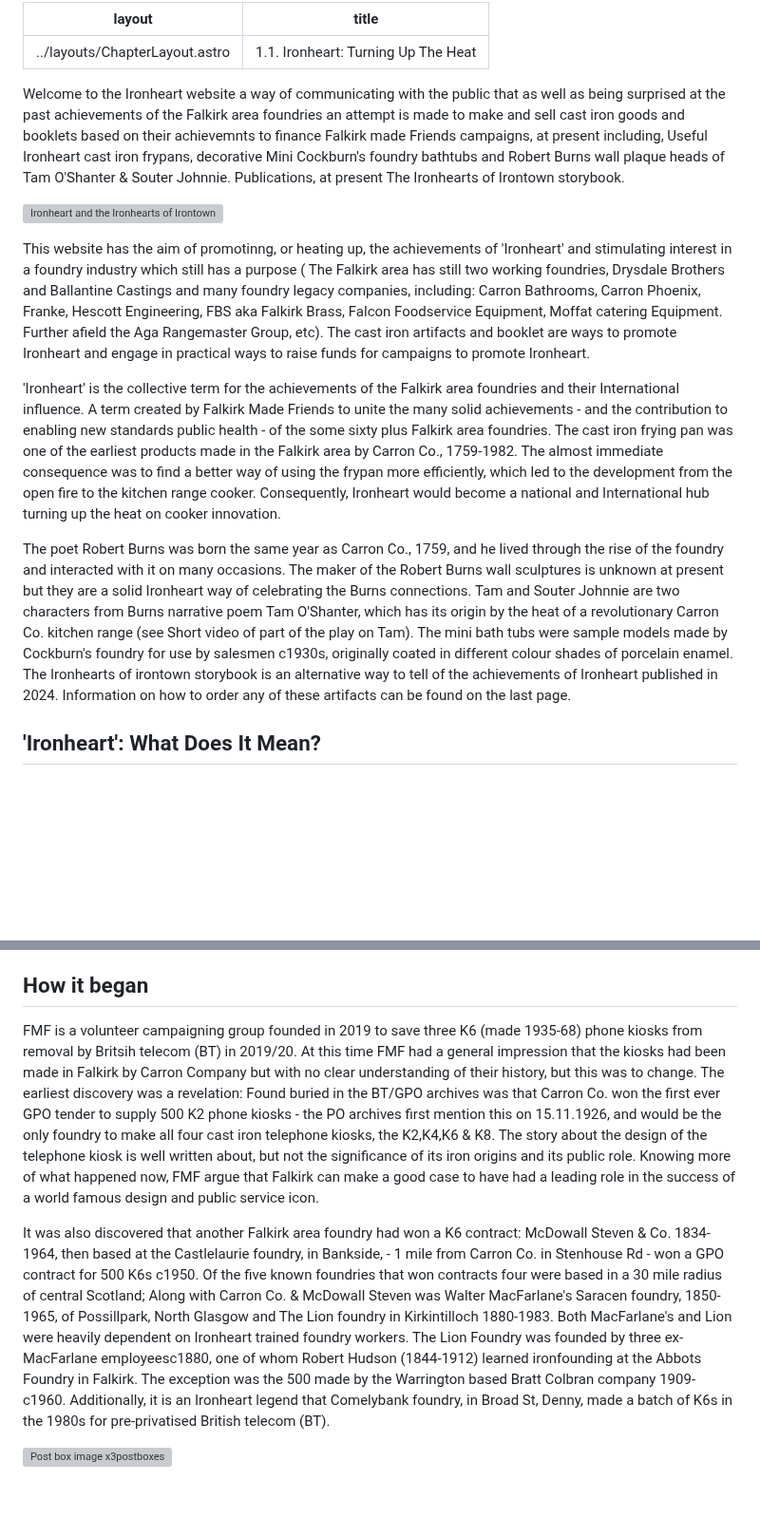
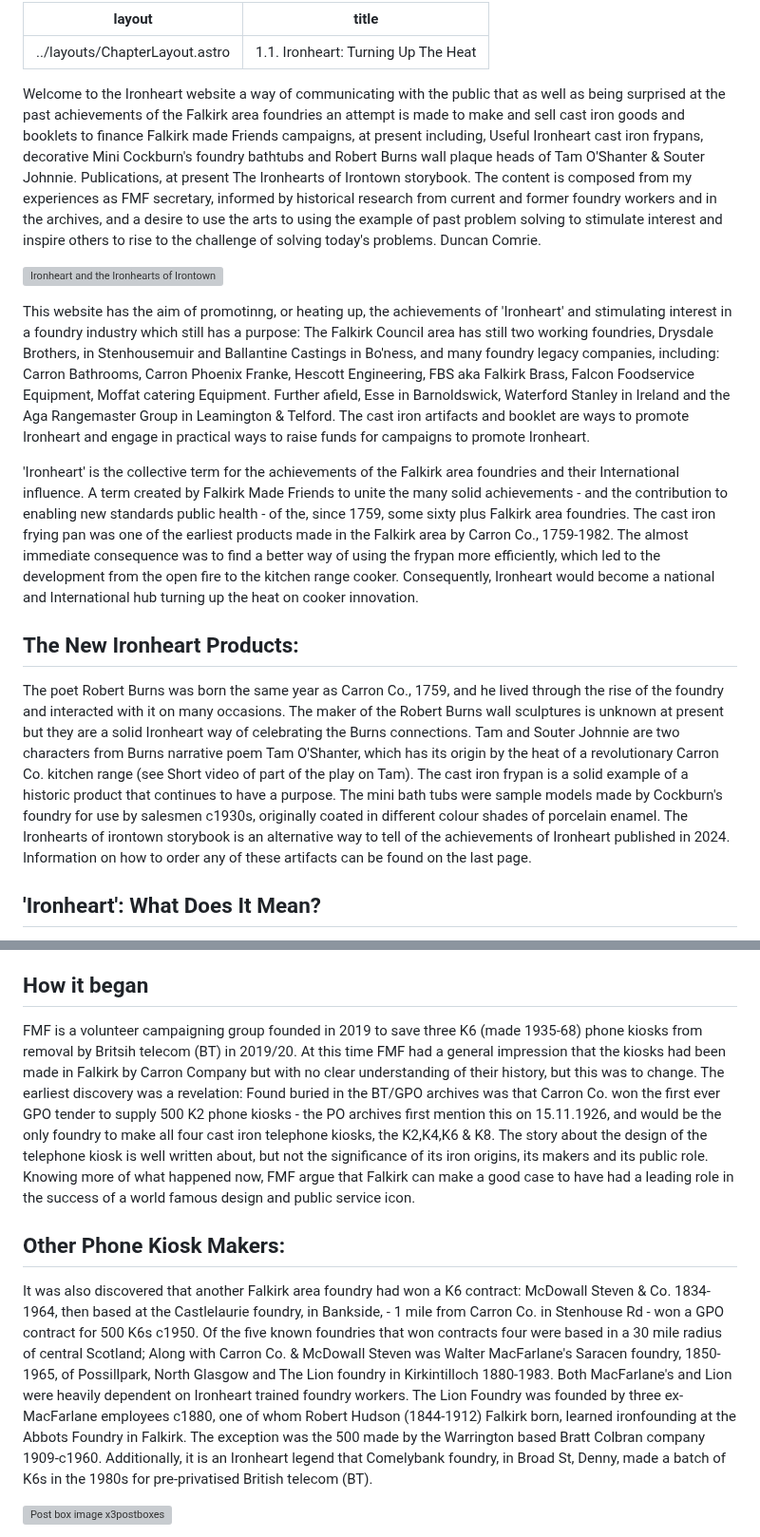
Before and after one commit to jham005/esto-perpetua, a Markdown page: src/pages/1.md, 2 parts joined by grey strips. Shown at 95% size. Drawn GitHub-style; blank space fills up the shorter version; grey boxes are pictures that could not be loaded.

```diff
--- a/src/pages/1.md
+++ b/src/pages/1.md
@@ -3,15 +3,18 @@ layout: ../layouts/ChapterLayout.astro
 title: 1.1. Ironheart: Turning Up The Heat
 ---
 
-Welcome to the Ironheart website a way of communicating with the public that as well as being surprised at the past achievements of the Falkirk area foundries an attempt is made to make and sell cast iron goods and booklets based on their achievemnts to finance Falkirk made Friends campaigns, at present including, Useful Ironheart cast iron frypans, decorative Mini Cockburn's foundry bathtubs and Robert Burns wall plaque heads of Tam O'Shanter & Souter Johnnie. Publications, at present The Ironhearts of Irontown storybook.
+Welcome to the Ironheart website a way of communicating with the public that as well as being surprised at the past achievements of the Falkirk area foundries an attempt is made to make and sell cast iron goods and booklets to finance Falkirk made Friends campaigns, at present including, Useful Ironheart cast iron frypans, decorative Mini Cockburn's foundry bathtubs and Robert Burns wall plaque heads of Tam O'Shanter & Souter Johnnie. Publications, at present The Ironhearts of Irontown storybook.
+The content is composed from my experiences as FMF secretary, informed by historical research from current and former foundry workers and in the archives, and a desire to use the arts to using the example of past problem solving to stimulate interest and inspire others to rise to the challenge of solving today's problems. Duncan Comrie.
 
 ![Ironheart and the Ironhearts of Irontown](Ironhearts)
 
-This website has the aim of promotinng, or heating up, the achievements of 'Ironheart' and stimulating interest in a foundry industry which still has a purpose ( The Falkirk area has still two working foundries, Drysdale Brothers and Ballantine Castings and many foundry legacy companies, including: Carron Bathrooms, Carron Phoenix, Franke, Hescott Engineering, FBS aka Falkirk Brass, Falcon Foodservice Equipment, Moffat catering Equipment. Further afield the Aga Rangemaster Group, etc). The cast iron artifacts and booklet are ways to promote Ironheart and engage in practical ways to raise funds for campaigns to promote Ironheart.
+This website has the aim of promotinng, or heating up, the achievements of 'Ironheart' and stimulating interest in a foundry industry which still has a purpose: The Falkirk Council area has still two working foundries, Drysdale Brothers, in Stenhousemuir and Ballantine Castings in Bo'ness, and many foundry legacy companies, including: Carron Bathrooms, Carron Phoenix Franke, Hescott Engineering, FBS aka Falkirk Brass, Falcon Foodservice Equipment, Moffat catering Equipment. Further afield, Esse in Barnoldswick, Waterford Stanley in Ireland and the Aga Rangemaster Group in Leamington & Telford. The cast iron artifacts and booklet are ways to promote Ironheart and engage in practical ways to raise funds for campaigns to promote Ironheart.
 
-'Ironheart' is the collective term  for the achievements of the Falkirk area foundries and their International influence. A term created by Falkirk Made Friends to unite the many solid achievements - and the contribution to enabling new standards public health - of the some sixty plus Falkirk area foundries. The cast iron frying pan was one of the earliest products made in the Falkirk area by Carron Co., 1759-1982. The almost immediate consequence was to find a better way of using the frypan more efficiently, which led to the development from the open fire to the kitchen range cooker. Consequently, Ironheart would become a national and International hub turning up the heat on cooker innovation.
+'Ironheart' is the collective term  for the achievements of the Falkirk area foundries and their International influence. A term created by Falkirk Made Friends to unite the many solid achievements - and the contribution to enabling new standards public health - of the, since 1759, some sixty plus Falkirk area foundries. The cast iron frying pan was one of the earliest products made in the Falkirk area by Carron Co., 1759-1982. The almost immediate consequence was to find a better way of using the frypan more efficiently, which led to the development from the open fire to the kitchen range cooker. Consequently, Ironheart would become a national and International hub turning up the heat on cooker innovation.
 
-The poet Robert Burns was born the same year as Carron Co., 1759, and he lived through the rise of the foundry and interacted with it on many occasions. The maker of the Robert Burns wall sculptures is unknown at present but they are a solid Ironheart way of celebrating the Burns connections. Tam and Souter Johnnie are two characters from Burns narrative poem Tam O'Shanter, which has its origin by the heat of a revolutionary Carron Co. kitchen range (see Short video of part of the play on Tam). The mini bath tubs were sample models made by Cockburn's foundry for use by salesmen c1930s, originally coated in different colour shades of porcelain enamel. The Ironhearts of irontown storybook is an alternative way to tell of the achievements of Ironheart published in 2024. Information on how to order any of these artifacts can be found on the last page.
+## The New Ironheart Products:
+
+The poet Robert Burns was born the same year as Carron Co., 1759, and he lived through the rise of the foundry and interacted with it on many occasions. The maker of the Robert Burns wall sculptures is unknown at present but they are a solid Ironheart way of celebrating the Burns connections. Tam and Souter Johnnie are two characters from Burns narrative poem Tam O'Shanter, which has its origin by the heat of a revolutionary Carron Co. kitchen range (see Short video of part of the play on Tam). The cast iron frypan is a solid example of a historic product that continues to have a purpose. The mini bath tubs were sample models made by Cockburn's foundry for use by salesmen c1930s, originally coated in different colour shades of porcelain enamel. The Ironhearts of irontown storybook is an alternative way to tell of the achievements of Ironheart published in 2024. Information on how to order any of these artifacts can be found on the last page.
 
 ## 'Ironheart': What Does It Mean?
 
@@ -30,9 +33,11 @@ The recent birth of the concept of 'Ironheart' focussed the  activities of Falki
 
 ## How it began
 
-FMF is a volunteer campaigning group founded in 2019 to save three K6 (made 1935-68) phone kiosks from removal by Britsih telecom (BT) in 2019/20. At this time FMF had a general impression that the kiosks had been made in Falkirk by Carron Company but with no clear understanding of their history, but this was to change. The earliest discovery was a revelation: Found buried in the BT/GPO archives was that Carron Co. won the first ever GPO tender to supply 500 K2 phone kiosks - the PO archives first mention this on 15.11.1926, and would be the only foundry to make all four cast iron telephone kiosks, the K2,K4,K6 & K8. The story about the design of the telephone kiosk is well written about, but not the significance of its iron origins and its public role. Knowing more of what happened now, FMF argue that Falkirk can make a good case to have had a leading role in the success of a world famous design and public service icon.
+FMF is a volunteer campaigning group founded in 2019 to save three K6 (made 1935-68) phone kiosks from removal by Britsih telecom (BT) in 2019/20. At this time FMF had a general impression that the kiosks had been made in Falkirk by Carron Company but with no clear understanding of their history, but this was to change. The earliest discovery was a revelation: Found buried in the BT/GPO archives was that Carron Co. won the first ever GPO tender to supply 500 K2 phone kiosks - the PO archives first mention this on 15.11.1926, and would be the only foundry to make all four cast iron telephone kiosks, the K2,K4,K6 & K8. The story about the design of the telephone kiosk is well written about, but not the significance of its iron origins, its makers and its public role. Knowing more of what happened now, FMF argue that Falkirk can make a good case to have had a leading role in the success of a world famous design and public service icon.
 
-It was also discovered that another Falkirk area foundry had won a K6 contract: McDowall Steven & Co. 1834-1964, then based at the Castlelaurie foundry, in Bankside, - 1 mile from Carron Co. in Stenhouse Rd - won a GPO contract for 500 K6s c1950. Of the five known foundries that won contracts four were based in a 30 mile radius of central Scotland; Along with Carron Co. & McDowall Steven was Walter MacFarlane's Saracen foundry, 1850-1965, of Possillpark, North Glasgow and The Lion foundry in Kirkintilloch 1880-1983. Both MacFarlane's and Lion were heavily dependent on Ironheart trained foundry workers. The Lion Foundry was founded by three ex-MacFarlane employeesc1880, one of whom Robert Hudson (1844-1912) learned ironfounding at the Abbots Foundry in Falkirk.
+## Other Phone Kiosk Makers:
+
+It was also discovered that another Falkirk area foundry had won a K6 contract: McDowall Steven & Co. 1834-1964, then based at the Castlelaurie foundry, in Bankside, - 1 mile from Carron Co. in Stenhouse Rd - won a GPO contract for 500 K6s c1950. Of the five known foundries that won contracts four were based in a 30 mile radius of central Scotland; Along with Carron Co. & McDowall Steven was Walter MacFarlane's Saracen foundry, 1850-1965, of Possillpark, North Glasgow and The Lion foundry in Kirkintilloch 1880-1983. Both MacFarlane's and Lion were heavily dependent on Ironheart trained foundry workers. The Lion Foundry was founded by three ex-MacFarlane employees c1880, one of whom Robert Hudson (1844-1912) Falkirk born, learned ironfounding at the Abbots Foundry in Falkirk.
 The exception was the 500 made by the Warrington based Bratt Colbran company 1909-c1960. Additionally, it is an Ironheart legend that Comelybank foundry, in Broad St, Denny, made a batch of K6s in the 1980s for pre-privatised British telecom (BT).
 
 ![Post box image x3postboxes](postboxesx3)
```
Also changed, not shown: other parts of src/pages/1.md (+3 -3 lines).
